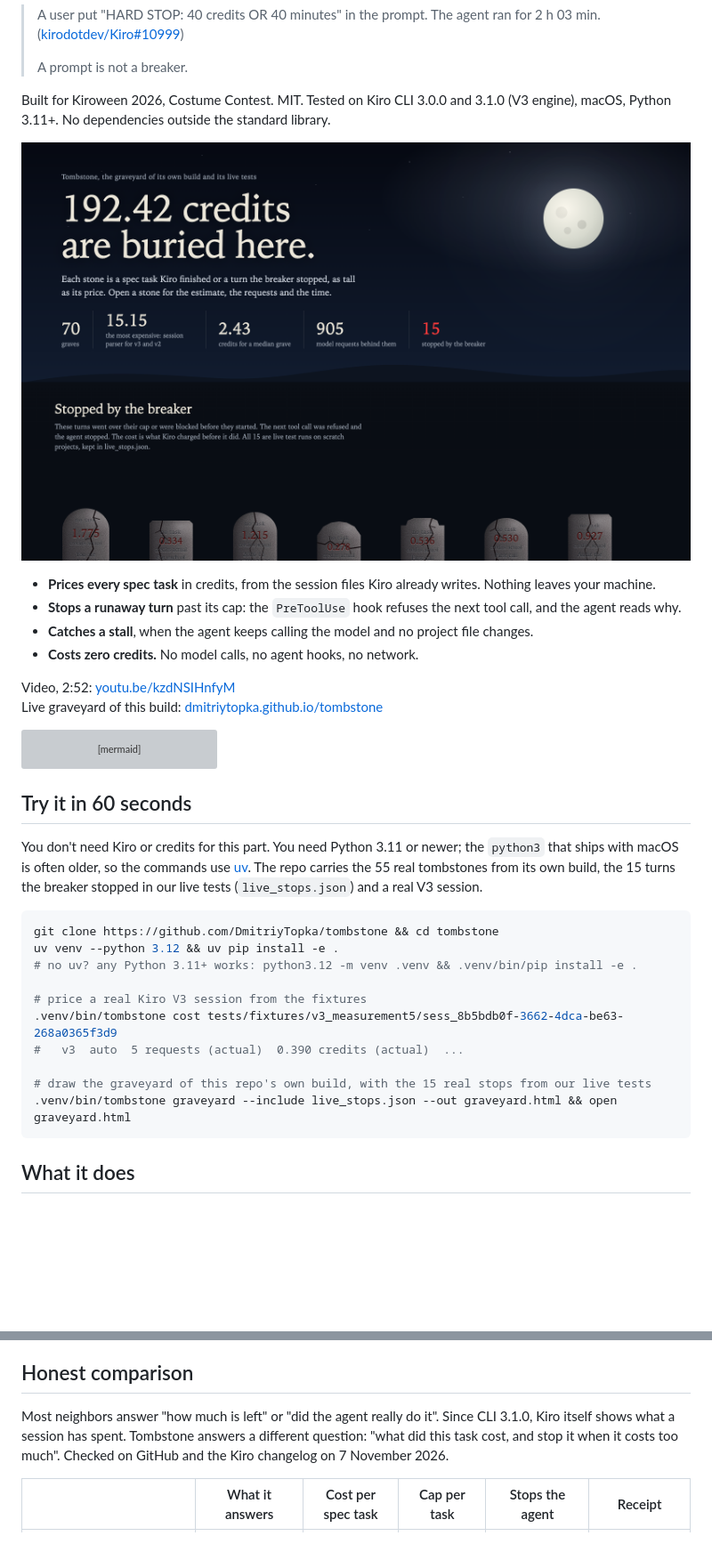
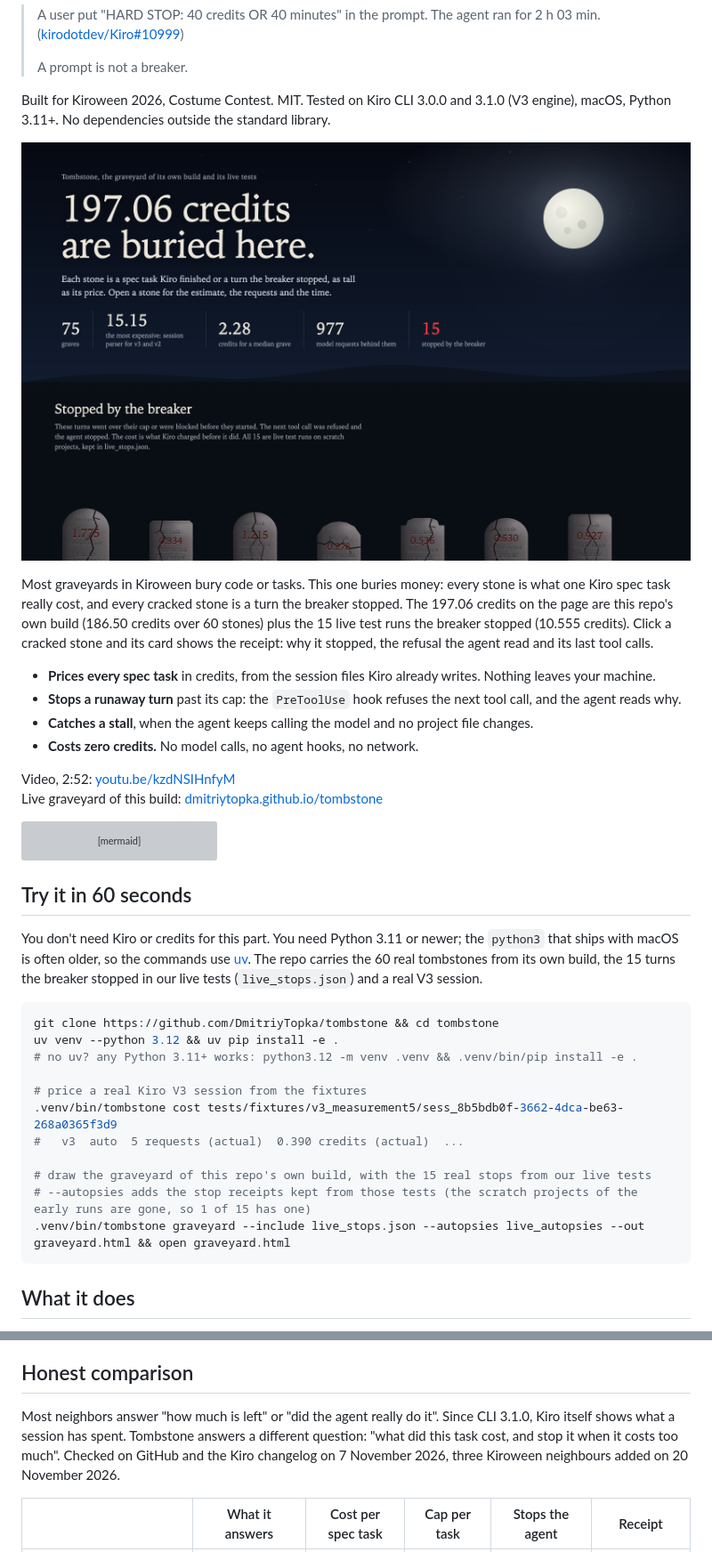
Before and after one commit to DmitriyTopka/tombstone, a Markdown page: README.md, 2 parts joined by grey strips. Shown at 89% size. Drawn GitHub-style; pictures changed too: docs/img/graveyard.png; blank space fills up the shorter version; grey boxes are pictures that could not be loaded.

````diff
--- a/README.md
+++ b/README.md
@@ -9,6 +9,8 @@ Tombstone is a circuit breaker for Kiro specs. You give every spec task a credit
 Built for Kiroween 2026, Costume Contest. MIT. Tested on Kiro CLI 3.0.0 and 3.1.0 (V3 engine), macOS, Python 3.11+. No dependencies outside the standard library.
 
 ![The graveyard of this repo's own build: the headline is the total price, cracked stones are turns the breaker stopped](docs/img/graveyard.png)
+
+Most graveyards in Kiroween bury code or tasks. This one buries money: every stone is what one Kiro spec task really cost, and every cracked stone is a turn the breaker stopped. The 197.06 credits on the page are this repo's own build (186.50 credits over 60 stones) plus the 15 live test runs the breaker stopped (10.555 credits). Click a cracked stone and its card shows the receipt: why it stopped, the refusal the agent read and its last tool calls.
 
 - **Prices every spec task** in credits, from the session files Kiro already writes. Nothing leaves your machine.
 - **Stops a runaway turn** past its cap: the `PreToolUse` hook refuses the next tool call, and the agent reads why.
@@ -31,7 +33,7 @@ flowchart LR
 
 ## Try it in 60 seconds
 
-You don't need Kiro or credits for this part. You need Python 3.11 or newer; the `python3` that ships with macOS is often older, so the commands use [uv](https://docs.astral.sh/uv/). The repo carries the 55 real tombstones from its own build, the 15 turns the breaker stopped in our live tests (`live_stops.json`) and a real V3 session.
+You don't need Kiro or credits for this part. You need Python 3.11 or newer; the `python3` that ships with macOS is often older, so the commands use [uv](https://docs.astral.sh/uv/). The repo carries the 60 real tombstones from its own build, the 15 turns the breaker stopped in our live tests (`live_stops.json`) and a real V3 session.
 
 ```bash
 git clone https://github.com/DmitriyTopka/tombstone && cd tombstone
@@ -43,7 +45,8 @@ uv venv --python 3.12 && uv pip install -e .
 #   v3  auto  5 requests (actual)  0.390 credits (actual)  ...
 
 # draw the graveyard of this repo's own build, with the 15 real stops from our live tests
-.venv/bin/tombstone graveyard --include live_stops.json --out graveyard.html && open graveyard.html
+# --autopsies adds the stop receipts kept from those tests (the scratch projects of the early runs are gone, so 1 of 15 has one)
+.venv/bin/tombstone graveyard --include live_stops.json --autopsies live_autopsies --out graveyard.html && open graveyard.html
 ```
 
 ## What it does
@@ -162,7 +165,7 @@ The Kiro IDE as a second source, a watcher for agents running on a server, and a
 
 ## Honest comparison
 
-Most neighbors answer "how much is left" or "did the agent really do it". Since CLI 3.1.0, Kiro itself shows what a session has spent. Tombstone answers a different question: "what did this task cost, and stop it when it costs too much". Checked on GitHub and the Kiro changelog on 7 November 2026.
+Most neighbors answer "how much is left" or "did the agent really do it". Since CLI 3.1.0, Kiro itself shows what a session has spent. Tombstone answers a different question: "what did this task cost, and stop it when it costs too much". Checked on GitHub and the Kiro changelog on 7 November 2026, three Kiroween neighbours added on 20 November 2026.
 
 | | What it answers | Cost per spec task | Cap per task | Stops the agent | Receipt |
 |---|---|---|---|---|---|
````
Also changed, not shown: other parts of README.md (+5 -2 lines), KIRO_LOG.md (+6 -0 lines), live_autopsies/2026-11-06_unknown-72aa495c-3780-47b2-9024-6d49567eb59a.md (added, +36 -0 lines), 10 other files.
